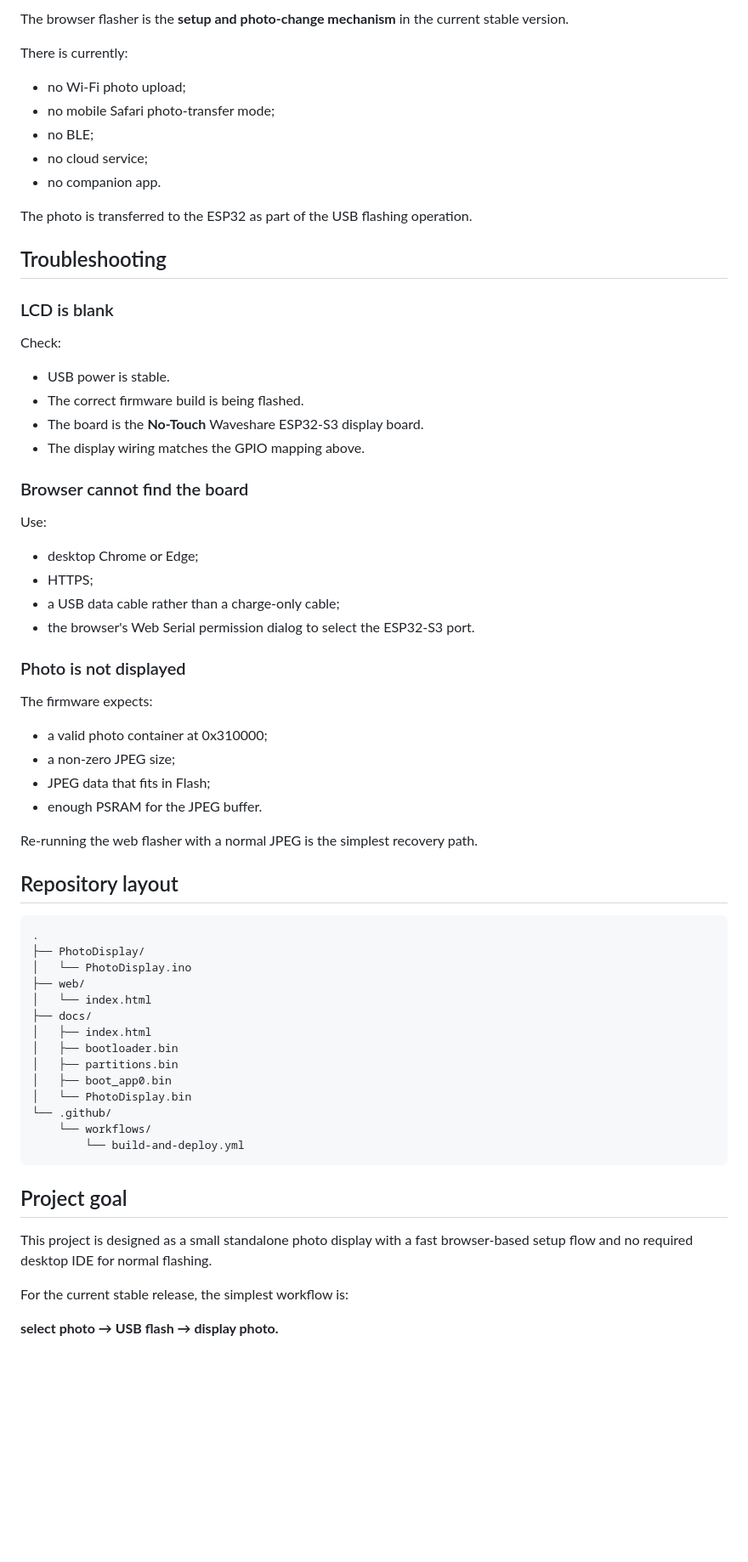
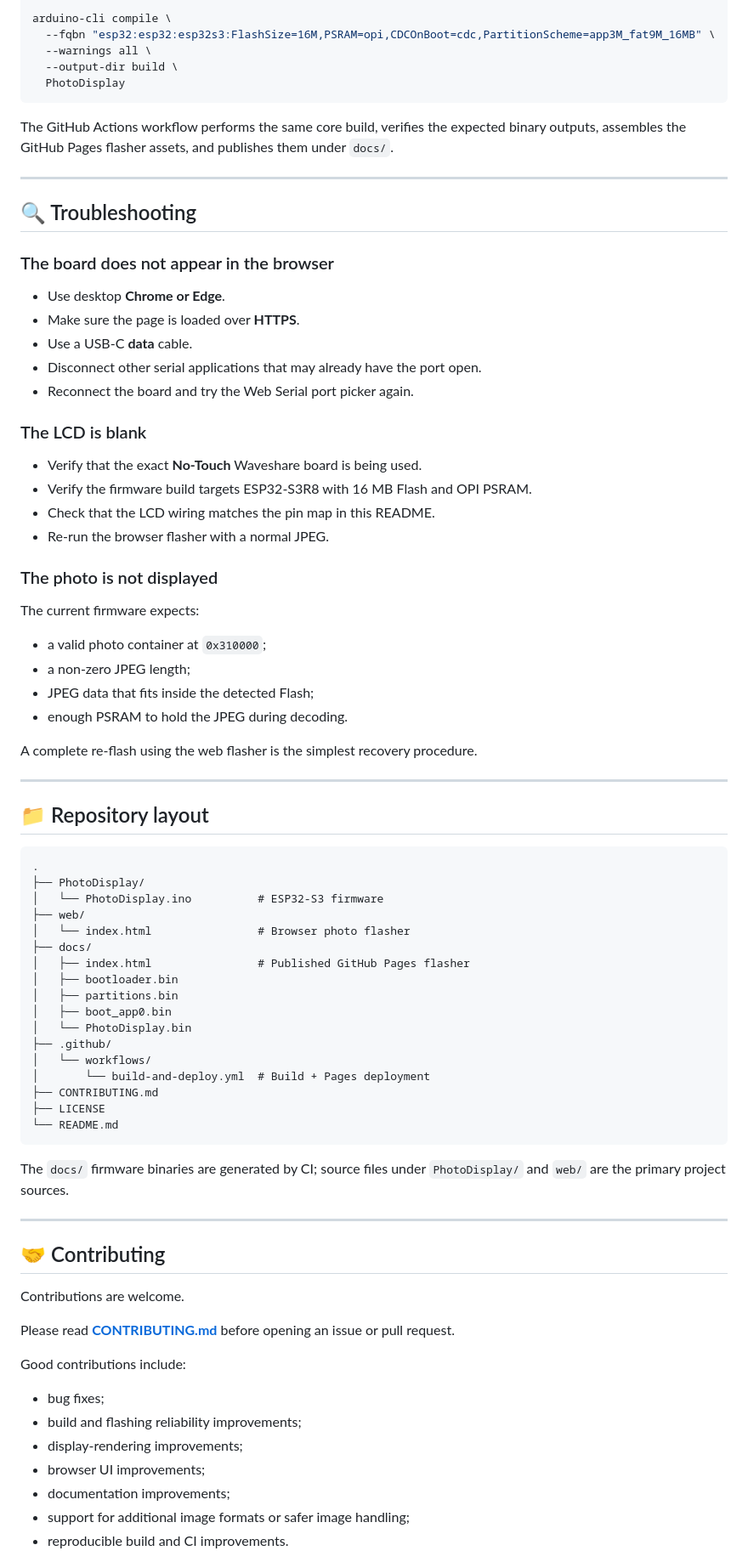
Before and after one commit to chinmayasameeru/waveshare-esp32-s3-photo-keychain, a Markdown page: README.md, the part around one of its changes. Shown at 85% size. GitHub-like rendering; blank space fills up the shorter version.

Commit message:
Professionally restructure README and project docs

````diff
--- a/README.md
+++ b/README.md
@@ -108,70 +152,84 @@ GitHub Actions compiles the firmware and publishes the browser flasher assets to
 
-The browser flasher is the **setup and photo-change mechanism** in the current stable version.
+arduino-cli compile \
+  --fqbn "esp32:esp32:esp32s3:FlashSize=16M,PSRAM=opi,CDCOnBoot=cdc,PartitionScheme=app3M_fat9M_16MB" \
+  --warnings all \
+  --output-dir build \
+  PhotoDisplay
+```
 
-There is currently:
+The GitHub Actions workflow performs the same core build, verifies the expected binary outputs, assembles the GitHub Pages flasher assets, and publishes them under `docs/`.
 
-- no Wi-Fi photo upload;
-- no mobile Safari photo-transfer mode;
-- no BLE;
-- no cloud service;
-- no companion app.
+---
 
-The photo is transferred to the ESP32 as part of the USB flashing operation.
+## 🔍 Troubleshooting
 
-## Troubleshooting
+### The board does not appear in the browser
 
-### LCD is blank
+- Use desktop **Chrome or Edge**.
+- Make sure the page is loaded over **HTTPS**.
+- Use a USB-C **data** cable.
+- Disconnect other serial applications that may already have the port open.
+- Reconnect the board and try the Web Serial port picker again.
 
-Check:
+### The LCD is blank
 
-- USB power is stable.
-- The correct firmware build is being flashed.
-- The board is the **No-Touch** Waveshare ESP32-S3 display board.
-- The display wiring matches the GPIO mapping above.
+- Verify that the exact **No-Touch** Waveshare board is being used.
+- Verify the firmware build targets ESP32-S3R8 with 16 MB Flash and OPI PSRAM.
+- Check that the LCD wiring matches the pin map in this README.
+- Re-run the browser flasher with a normal JPEG.
 
-### Browser cannot find the board
+### The photo is not displayed
 
-Use:
+The current firmware expects:
 
-- desktop Chrome or Edge;
-- HTTPS;
-- a USB data cable rather than a charge-only cable;
-- the browser's Web Serial permission dialog to select the ESP32-S3 port.
+- a valid photo container at `0x310000`;
+- a non-zero JPEG length;
+- JPEG data that fits inside the detected Flash;
+- enough PSRAM to hold the JPEG during decoding.
 
-### Photo is not displayed
+A complete re-flash using the web flasher is the simplest recovery procedure.
 
-The firmware expects:
+---
 
-- a valid photo container at 0x310000;
-- a non-zero JPEG size;
-- JPEG data that fits in Flash;
-- enough PSRAM for the JPEG buffer.
+## 📁 Repository layout
 
-Re-running the web flasher with a normal JPEG is the simplest recovery path.
-
-## Repository layout
-
-~~~text
+```text
 .
 ├── PhotoDisplay/
-│   └── PhotoDisplay.ino
+│   └── PhotoDisplay.ino          # ESP32-S3 firmware
 ├── web/
-│   └── index.html
+│   └── index.html                # Browser photo flasher
 ├── docs/
-│   ├── index.html
+│   ├── index.html                # Published GitHub Pages flasher
 │   ├── bootloader.bin
 │   ├── partitions.bin
 │   ├── boot_app0.bin
 │   └── PhotoDisplay.bin
-└── .github/
-    └── workflows/
-        └── build-and-deploy.yml
-~~~
+├── .github/
+│   └── workflows/
+│       └── build-and-deploy.yml  # Build + Pages deployment
+├── CONTRIBUTING.md
+├── LICENSE
+└── README.md
+```
 
-## Project goal
+The `docs/` firmware binaries are generated by CI; source files under `PhotoDisplay/` and `web/` are the primary project sources.
 
-This project is designed as a small standalone photo display with a fast browser-based setup flow and no required desktop IDE for normal flashing.
+---
 
-For the current stable release, the simplest workflow is:
+## 🤝 Contributing
 
-**select photo → USB flash → display photo.**
+Contributions are welcome.
+
+Please read **[CONTRIBUTING.md](CONTRIBUTING.md)** before opening an issue or pull request.
+
+Good contributions include:
+
+- bug fixes;
+- build and flashing reliability improvements;
+- display-rendering improvements;
+- browser UI improvements;
+- documentation improvements;
+- support for additional image formats or safer image handling;
+- reproducible build and CI improvements.
+
````
Also changed, not shown: other parts of README.md (+138 -61 lines).
